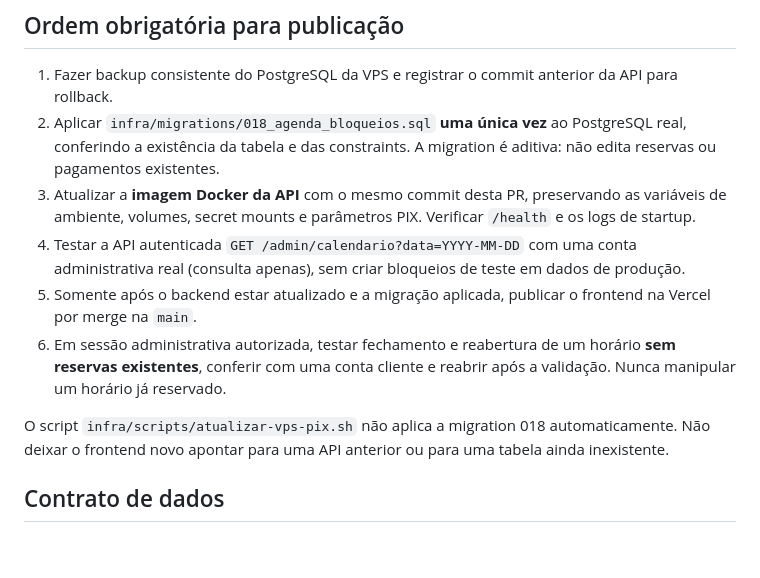
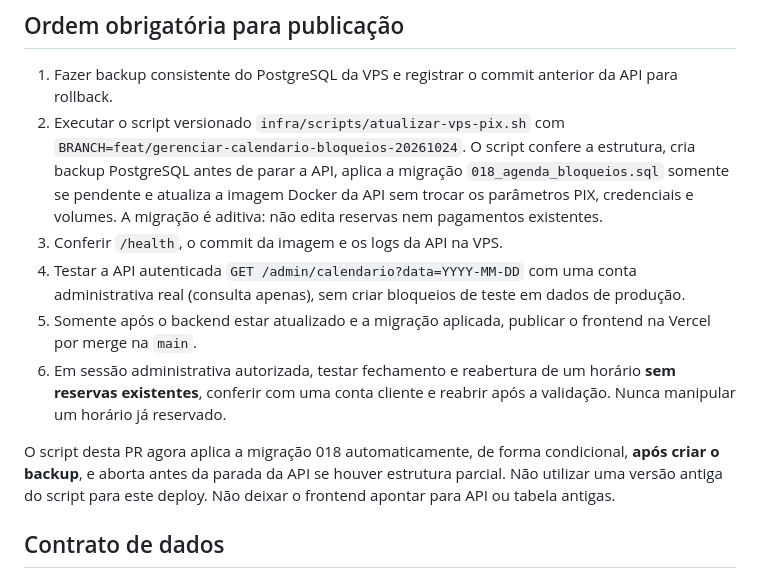
Before and after one commit to joadlsilvaseo-png/isabelenailsapp, a Markdown page: infra/GERENCIAR_CALENDARIO.md, the part around the change. Drawn GitHub-style; blank space fills up the shorter version.

Commit message:
docs(calendario): migração 018 incluída no deploy transacional

```diff
--- a/infra/GERENCIAR_CALENDARIO.md
+++ b/infra/GERENCIAR_CALENDARIO.md
@@ -8,12 +8,13 @@ na janela mensal já existente, respeitando o bloqueio de dezembro de 2026.
 
 1. Fazer backup consistente do PostgreSQL da VPS e registrar o commit
    anterior da API para rollback.
-2. Aplicar `infra/migrations/018_agenda_bloqueios.sql` **uma única vez**
-   ao PostgreSQL real, conferindo a existência da tabela e das constraints.
-   A migration é aditiva: não edita reservas ou pagamentos existentes.
-3. Atualizar a **imagem Docker da API** com o mesmo commit desta PR,
-   preservando as variáveis de ambiente, volumes, secret mounts e
-   parâmetros PIX. Verificar `/health` e os logs de startup.
+2. Executar o script versionado `infra/scripts/atualizar-vps-pix.sh` com
+   `BRANCH=feat/gerenciar-calendario-bloqueios-20261024`. O script confere
+   a estrutura, cria backup PostgreSQL antes de parar a API, aplica a
+   migração `018_agenda_bloqueios.sql` somente se pendente e atualiza a
+   imagem Docker da API sem trocar os parâmetros PIX, credenciais e volumes.
+   A migração é aditiva: não edita reservas nem pagamentos existentes.
+3. Conferir `/health`, o commit da imagem e os logs da API na VPS.
 4. Testar a API autenticada `GET /admin/calendario?data=YYYY-MM-DD`
    com uma conta administrativa real (consulta apenas), sem criar
    bloqueios de teste em dados de produção.
@@ -24,9 +25,10 @@ na janela mensal já existente, respeitando o bloqueio de dezembro de 2026.
    cliente e reabrir após a validação. Nunca manipular um horário já
    reservado.
 
-O script `infra/scripts/atualizar-vps-pix.sh` não aplica a migration
-018 automaticamente. Não deixar o frontend novo apontar para uma
-API anterior ou para uma tabela ainda inexistente.
+O script desta PR agora aplica a migração 018 automaticamente, de forma
+condicional, **após criar o backup**, e aborta antes da parada da API se
+houver estrutura parcial. Não utilizar uma versão antiga do script para
+este deploy. Não deixar o frontend apontar para API ou tabela antigas.
 
 ## Contrato de dados
 
```
